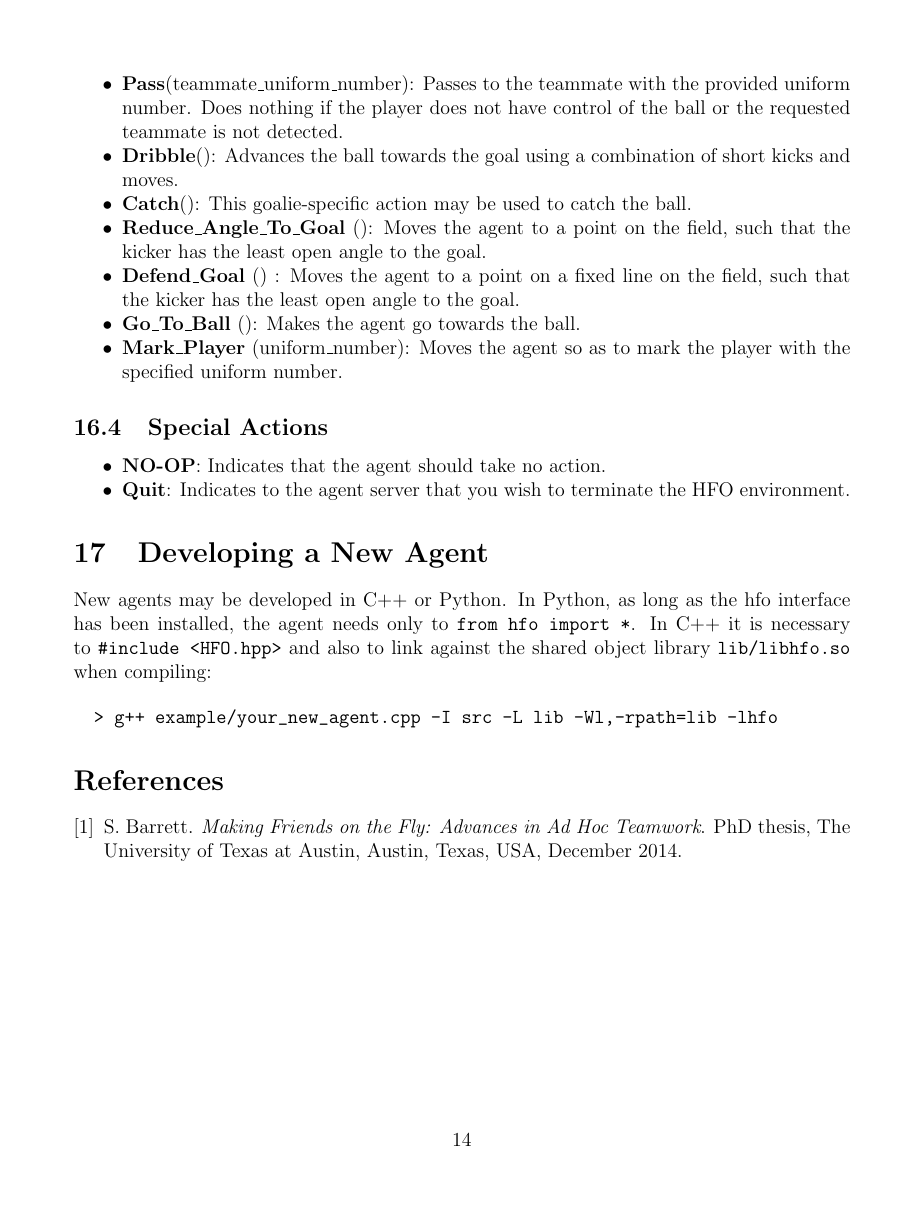
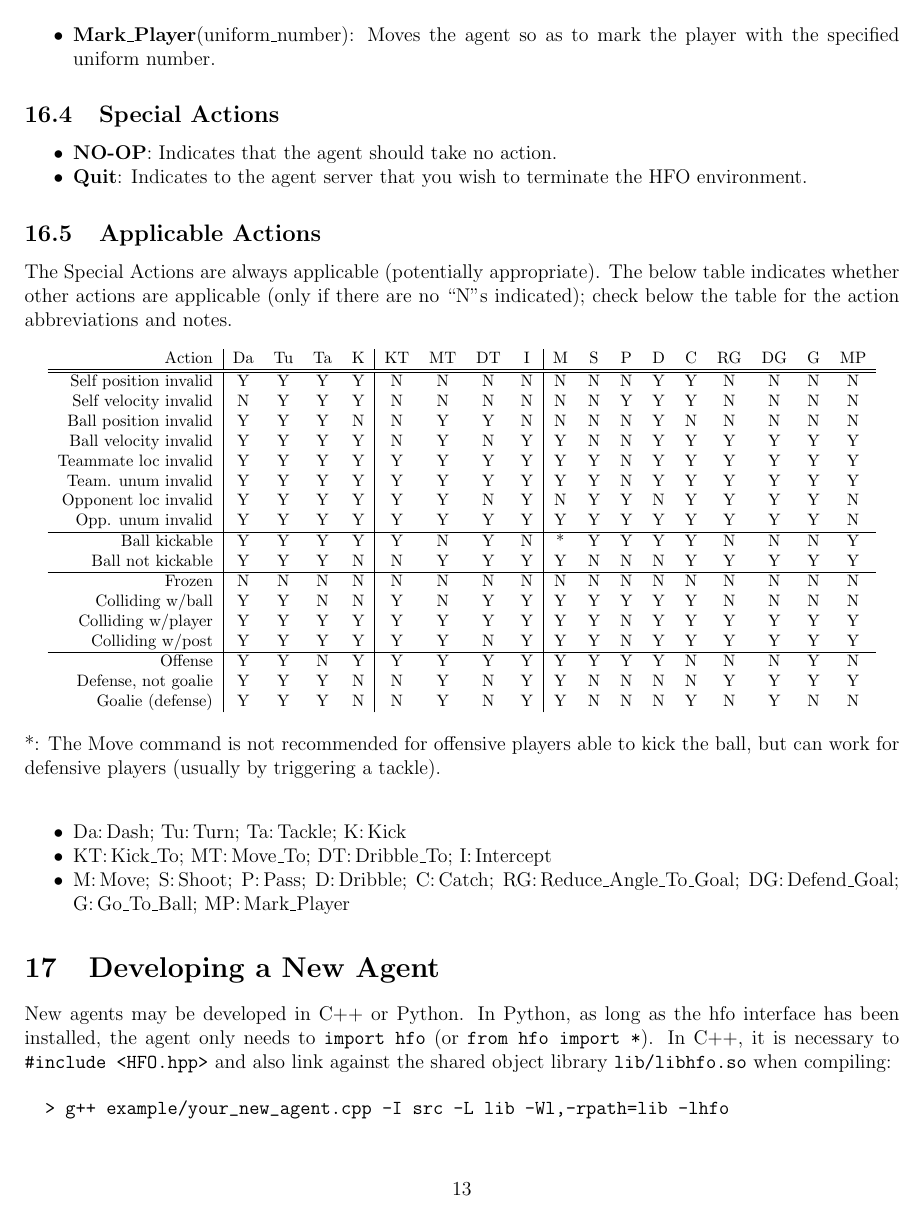
Before and after one commit to LARG/HFO, a LaTeX document (doc/manual.tex): page 14 of 14 before the commit and page 13 of 14 after it. Compiled offline with pdfLaTeX.

Commit message:
Updating only documentation and .travis.yml

```diff
--- a/doc/manual.tex
+++ b/doc/manual.tex
@@ -11,7 +11,7 @@
 \renewcommand*{\labelenumi}{\theenumi}
 
 \usepackage{hyperref,graphicx}
-\usepackage{fullpage}
+\usepackage[cm]{fullpage}
 \usepackage{enumitem}
 \usepackage{subcaption}
 
@@ -597,12 +604,52 @@ faithfully report which action spaces were used.
   terminate the HFO environment.}
 \end{itemize}
 
+\subsection{Applicable Actions}
+The Special Actions are always applicable (potentially appropriate). The below table indicates whether
+other actions are applicable (only if there are no ``N''s indicated); check
+below the table for the action abbreviations and notes.
+
+\begin{center}
+{\footnotesize
+\begin{tabular}{r       | c    c    c    c | c    c    c    c | c   c   c   c   c   c    c    c    c}
+Action                  & Da & Tu & Ta & K & KT & MT & DT & I & M & S & P & D & C & RG & DG & G & MP \\
+\hline \hline
+Self position invalid   & Y  & Y  & Y  & Y & N  & N  & N  & N & N & N & N & Y & Y & N  & N  & N & N \\
+Self velocity invalid   & N  & Y  & Y  & Y & N  & N  & N  & N & N & N & Y & Y & Y & N  & N  & N & N \\
+Ball position invalid   & Y  & Y  & Y  & N & N  & Y  & Y  & N & N & N & N & Y & N & N  & N  & N & N \\
+Ball velocity invalid   & Y  & Y  & Y  & Y & N  & Y  & N  & Y & Y & N & N & Y & Y & Y  & Y  & Y & Y \\
+Teammate loc invalid    & Y  & Y  & Y  & Y & Y  & Y  & Y  & Y & Y & Y & N & Y & Y & Y  & Y  & Y & Y \\
+Team. unum invalid      & Y  & Y  & Y  & Y & Y  & Y  & Y  & Y & Y & Y & N & Y & Y & Y  & Y  & Y & Y \\
+Opponent loc invalid    & Y  & Y  & Y  & Y & Y  & Y  & N  & Y & N & Y & Y & N & Y & Y  & Y  & Y & N \\
+Opp. unum invalid       & Y  & Y  & Y  & Y & Y  & Y  & Y  & Y & Y & Y & Y & Y & Y & Y  & Y  & Y & N \\
+\hline
+Ball kickable           & Y  & Y  & Y  & Y & Y  & N  & Y  & N & * & Y & Y & Y & Y & N  & N  & N & Y \\
+Ball not kickable       & Y  & Y  & Y  & N & N  & Y  & Y  & Y & Y & N & N & N & Y & Y  & Y  & Y & Y \\
+\hline
+Frozen                  & N  & N  & N  & N & N  & N  & N  & N & N & N & N & N & N & N  & N  & N & N \\
+Colliding w/ball        & Y  & Y  & N  & N & Y  & N  & Y  & Y & Y & Y & Y & Y & Y & N  & N  & N & N \\
+Colliding w/player      & Y  & Y  & Y  & Y & Y  & Y  & Y  & Y & Y & Y & N & Y & Y & Y  & Y  & Y & Y \\
+Colliding w/post        & Y  & Y  & Y  & Y & Y  & Y  & N  & Y & Y & Y & N & Y & Y & Y  & Y  & Y & Y \\
+\hline
+Offense                 & Y  & Y  & N  & Y & Y  & Y  & Y  & Y & Y & Y & Y & Y & N & N  & N  & Y & N \\
+Defense, not goalie     & Y  & Y  & Y  & N & N  & Y  & N  & Y & Y & N & N & N & N & Y  & Y  & Y & Y \\
+Goalie (defense)        & Y  & Y  & Y  & N & N  & Y  & N  & Y & Y & N & N & N & Y & N  & Y  & N & N \\
+\end{tabular}
+}
+\end{center}
+*: The Move command is not recommended for offensive players able to kick the ball, but can work for defensive players (usually by triggering a tackle).\\
+\begin{itemize}[noitemsep]
+\item{Da:\,Dash; Tu:\,Turn; Ta:\,Tackle; K:\,Kick}
+\item{KT:\,Kick\_To; MT:\,Move\_To; DT:\,Dribble\_To; I:\,Intercept}
+\item{M:\,Move; S:\,Shoot; P:\,Pass; D:\,Dribble; C:\,Catch; RG:\,Reduce\_Angle\_To\_Goal; DG:\,Defend\_Goal; G:\,Go\_To\_Ball; MP:\,Mark\_Player}
+\end{itemize}
+
 \section{Developing a New Agent}
 
 New agents may be developed in C++ or Python. In Python, as long as
-the hfo interface has been installed, the agent needs only to
-\verb+from hfo import *+. In C++ it is necessary to
-\verb+#include <HFO.hpp>+ and also to link against the shared object
+the hfo interface has been installed, the agent only needs to
+\verb+import hfo+ (or \verb+from hfo import *+). In C++, it is necessary to
+\verb+#include <HFO.hpp>+ and also link against the shared object
 library \verb+lib/libhfo.so+ when compiling:
 
 \begin{verbatim}
```
Also changed, not shown: .travis.yml (+2 -2 lines), doc/manual.pdf, doc/manual.tex (79 more changed lines).
